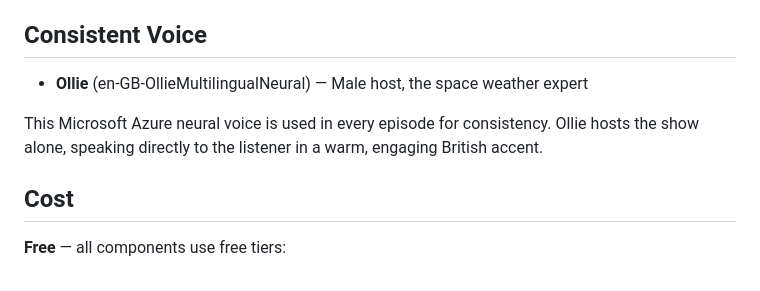
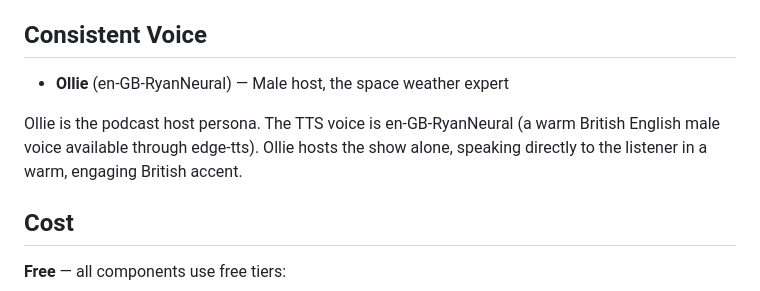
Before and after one commit to flarientglobal/flarient-podcast, a Markdown page: PODCAST_README.md, the part around the change. GitHub-like rendering.

Commit message:
Deploy podcast pipeline: PODCAST_README.md

```diff
--- a/PODCAST_README.md
+++ b/PODCAST_README.md
@@ -24,9 +24,9 @@ This repo contains the automated podcast generation pipeline for [Flarient](http
 
 ## Consistent Voice
 
-- **Ollie** (en-GB-OllieMultilingualNeural) — Male host, the space weather expert
+- **Ollie** (en-GB-RyanNeural) — Male host, the space weather expert
 
-This Microsoft Azure neural voice is used in every episode for consistency. Ollie hosts the show alone, speaking directly to the listener in a warm, engaging British accent.
+Ollie is the podcast host persona. The TTS voice is en-GB-RyanNeural (a warm British English male voice available through edge-tts). Ollie hosts the show alone, speaking directly to the listener in a warm, engaging British accent.
 
 ## Cost
 
```
